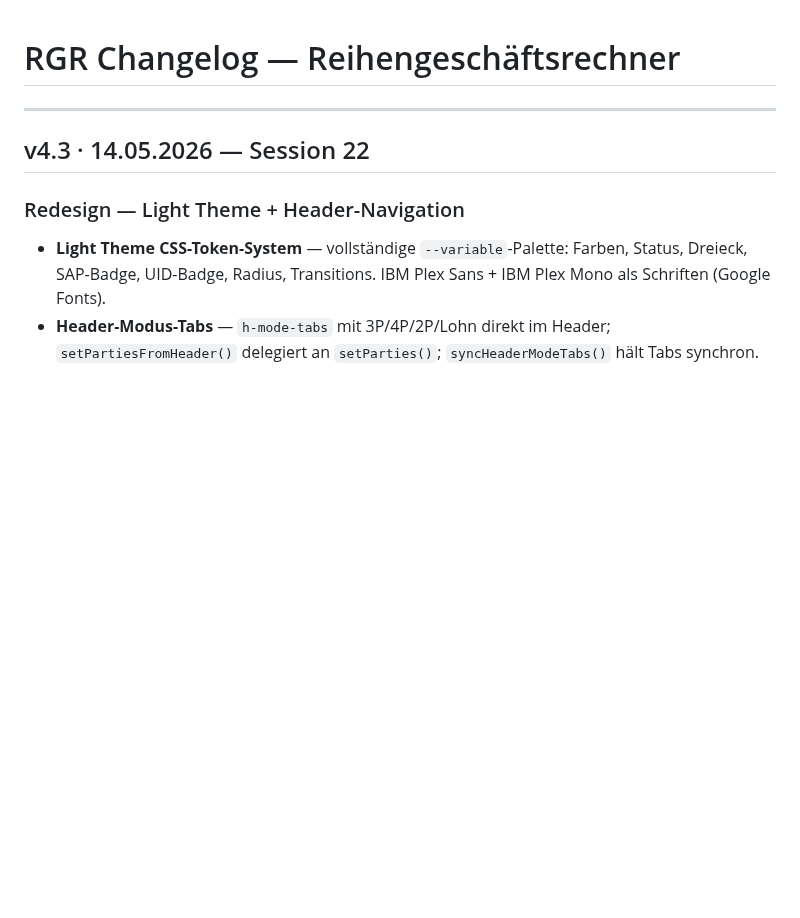
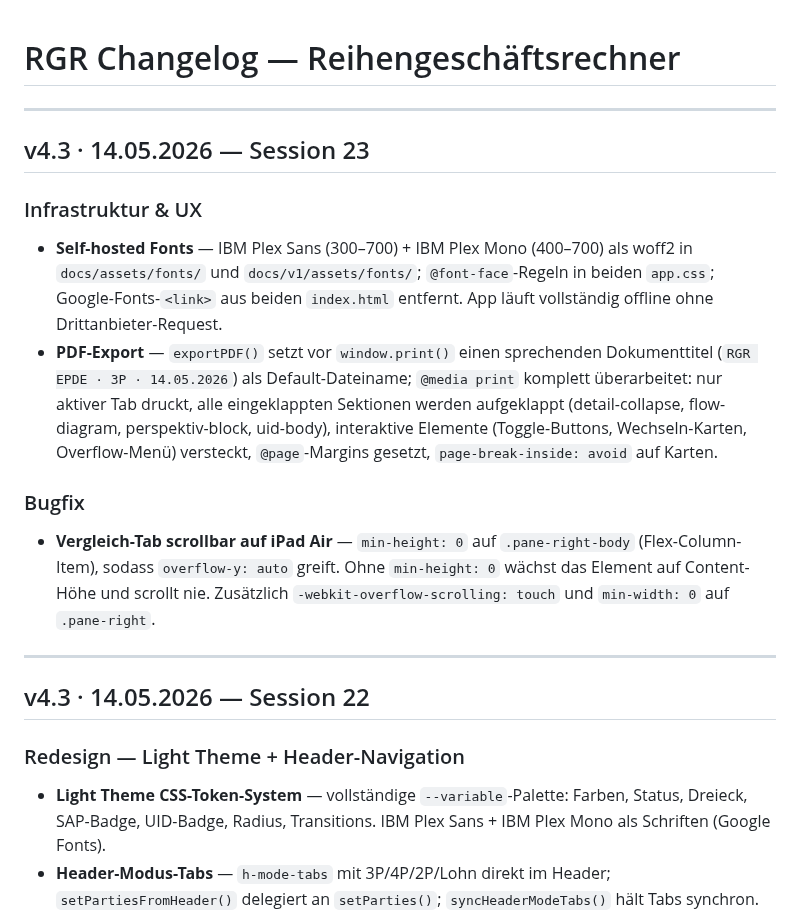
Before and after one commit to ieeks/eu-vat-reihengeschaeftrechner, a Markdown page: RGR_CHANGELOG.md, the part around the change. Drawn GitHub-style; blank space fills up the shorter version.

```diff
--- a/RGR_CHANGELOG.md
+++ b/RGR_CHANGELOG.md
@@ -1,4 +1,17 @@
 # RGR Changelog — Reihengeschäftsrechner
+
+---
+
+## v4.3 · 14.05.2026 — Session 23
+
+### Infrastruktur & UX
+
+- **Self-hosted Fonts** — IBM Plex Sans (300–700) + IBM Plex Mono (400–700) als woff2 in `docs/assets/fonts/` und `docs/v1/assets/fonts/`; `@font-face`-Regeln in beiden `app.css`; Google-Fonts-`<link>` aus beiden `index.html` entfernt. App läuft vollständig offline ohne Drittanbieter-Request.
+- **PDF-Export** — `exportPDF()` setzt vor `window.print()` einen sprechenden Dokumenttitel (`RGR EPDE · 3P · 14.05.2026`) als Default-Dateiname; `@media print` komplett überarbeitet: nur aktiver Tab druckt, alle eingeklappten Sektionen werden aufgeklappt (detail-collapse, flow-diagram, perspektiv-block, uid-body), interaktive Elemente (Toggle-Buttons, Wechseln-Karten, Overflow-Menü) versteckt, `@page`-Margins gesetzt, `page-break-inside: avoid` auf Karten.
+
+### Bugfix
+
+- **Vergleich-Tab scrollbar auf iPad Air** — `min-height: 0` auf `.pane-right-body` (Flex-Column-Item), sodass `overflow-y: auto` greift. Ohne `min-height: 0` wächst das Element auf Content-Höhe und scrollt nie. Zusätzlich `-webkit-overflow-scrolling: touch` und `min-width: 0` auf `.pane-right`.
 
 ---
 
```
Also changed, not shown: CLAUDE.md (+4 -3 lines), RGR_TODO.md (+4 -1 lines).
